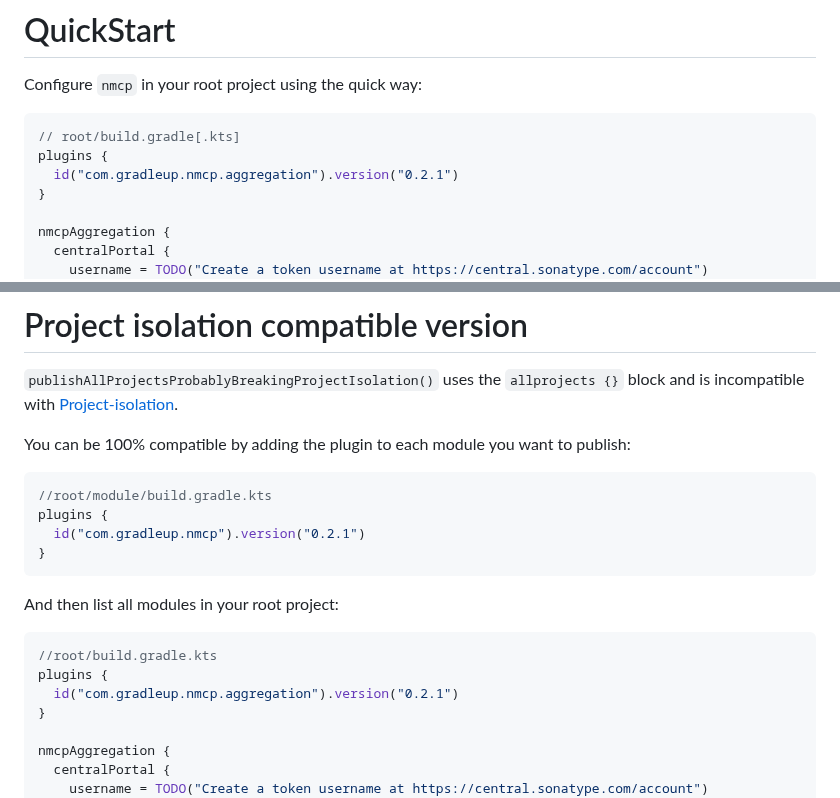
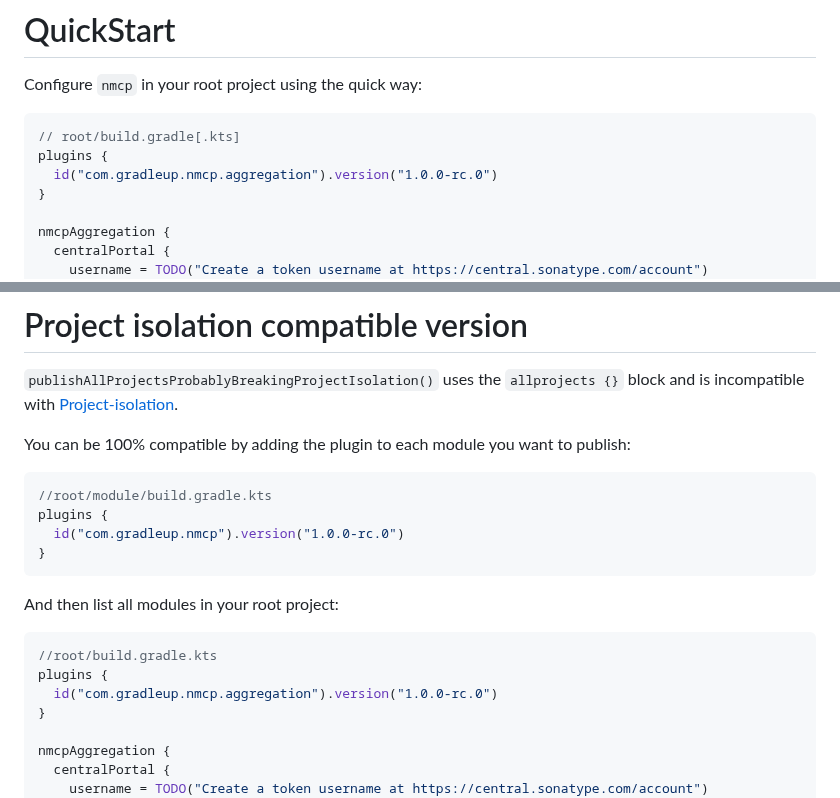
Before and after one commit to GradleUp/nmcp, a Markdown page: README.md, 2 parts joined by grey strips. Drawn GitHub-style.

````diff
--- a/README.md
+++ b/README.md
@@ -18,7 +18,7 @@ Configure `nmcp` in your root project using the quick way:
 ```kotlin
 // root/build.gradle[.kts]
 plugins {
-  id("com.gradleup.nmcp.aggregation").version("0.2.1")
+  id("com.gradleup.nmcp.aggregation").version("1.0.0-rc.0")
 }
 
 nmcpAggregation {
@@ -60,7 +60,7 @@ You can be 100% compatible by adding the plugin to each module you want to publi
 ```kotlin
 //root/module/build.gradle.kts
 plugins {
-  id("com.gradleup.nmcp").version("0.2.1")
+  id("com.gradleup.nmcp").version("1.0.0-rc.0")
 }
 ```
 
@@ -69,7 +69,7 @@ And then list all modules in your root project:
 ```kotlin
 //root/build.gradle.kts
 plugins {
-  id("com.gradleup.nmcp.aggregation").version("0.2.1")
+  id("com.gradleup.nmcp.aggregation").version("1.0.0-rc.0")
 }
 
 nmcpAggregation {
````
